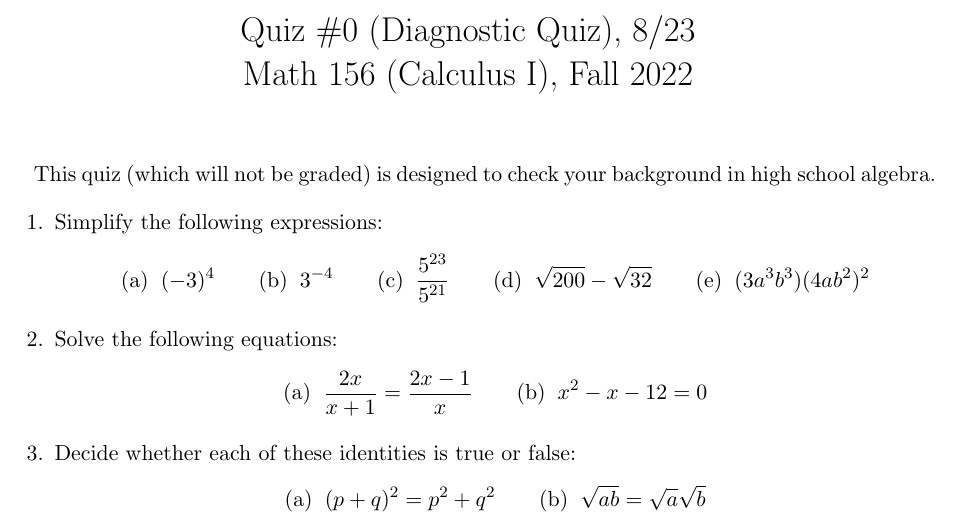
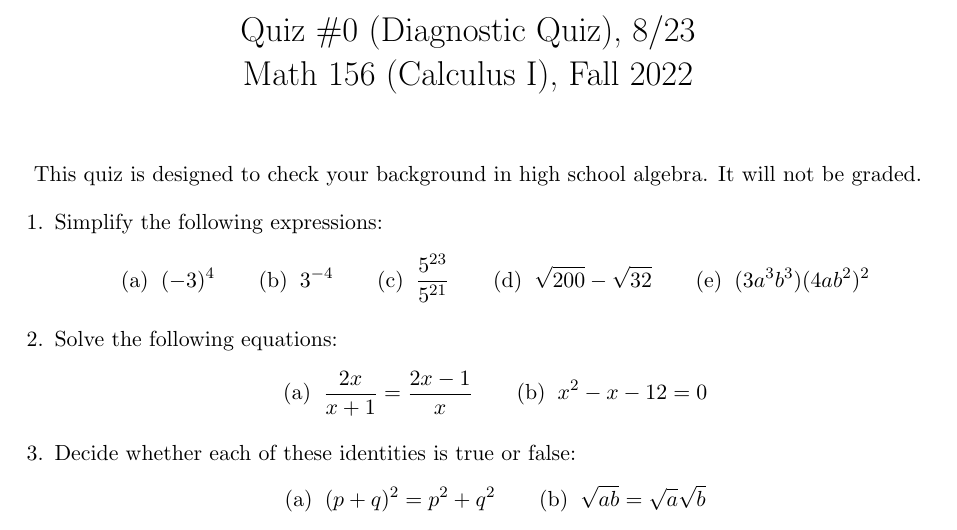
Before and after one commit to samuelfhopkins/samuelfhopkins.github.io, a LaTeX document (classes/156/quiz0.tex): part of the page, cut so that both start at the same text. Compiled offline with pdfLaTeX.

Commit message:
Add files via upload

```diff
--- a/classes/156/quiz0.tex
+++ b/classes/156/quiz0.tex
@@ -16,7 +16,7 @@
 
 \vspace{-1cm}
 
-This quiz (which will not be graded) is designed to check your background in high school algebra.
+This quiz is designed to check your background in high school algebra. It will not be graded.
 
 \begin{enumerate}
 \item Simplify the following expressions:
```
Also changed, not shown: classes/156/quiz0.pdf.
